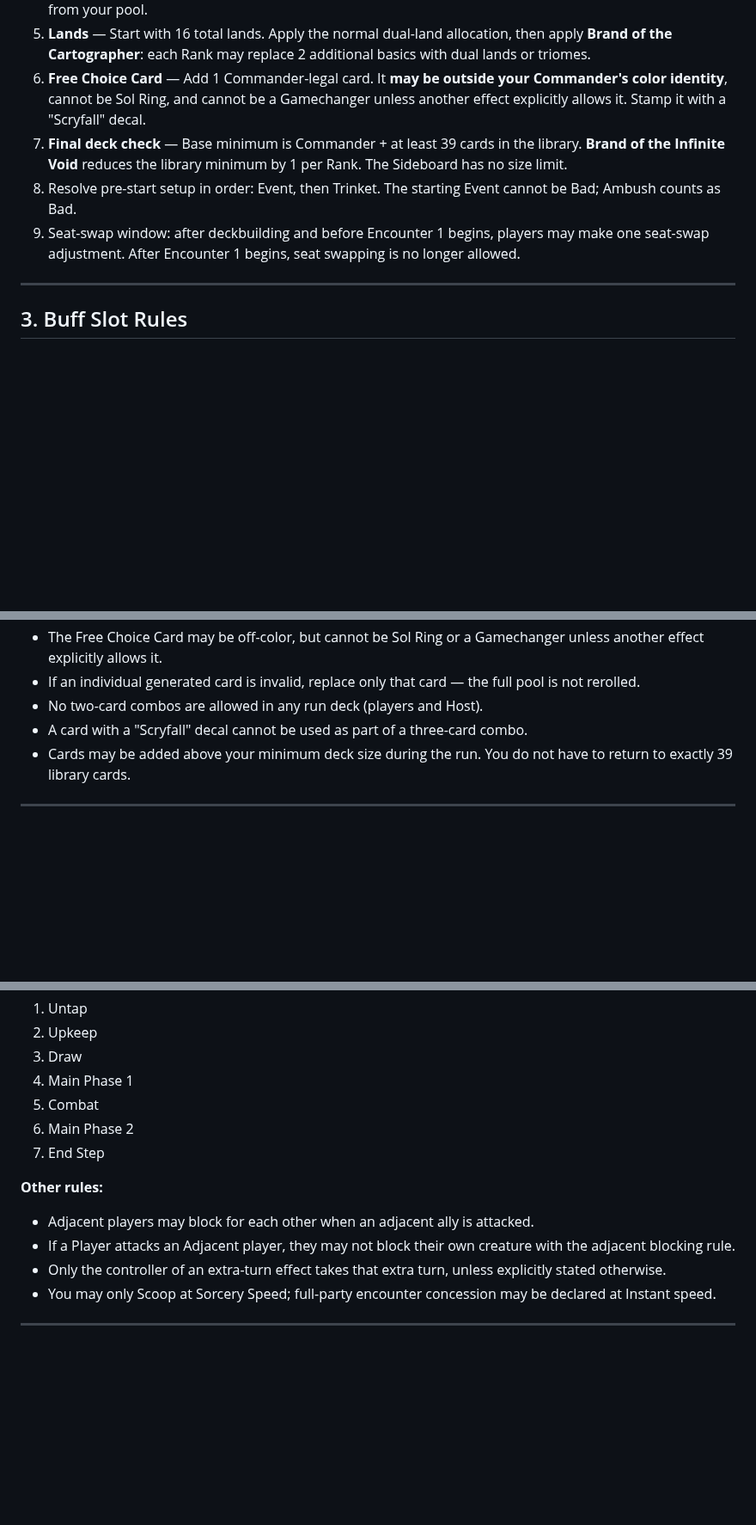
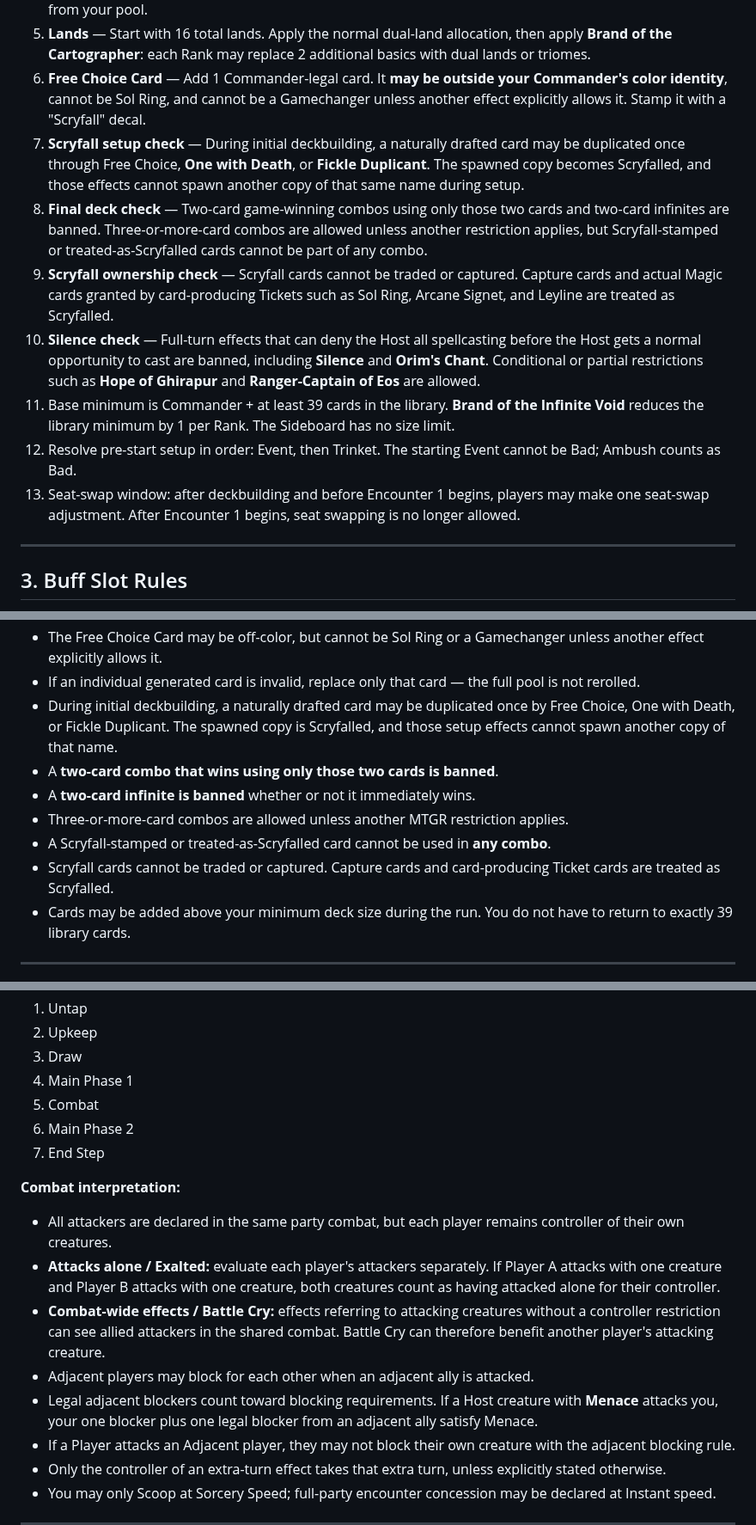
Before and after one commit to zkzeroxvirus/MTGR-Rules, a Markdown page: HOSTING/PLAYER-CHEAT-SHEET-V2.0.md, 3 parts joined by grey strips. Shown at 86% size. Rendered like a GitHub page; blank space fills up the shorter version.

Commit message:
Sync Player cheat sheet rules clarifications

```diff
--- a/HOSTING/PLAYER-CHEAT-SHEET-V2.0.md
+++ b/HOSTING/PLAYER-CHEAT-SHEET-V2.0.md
@@ -31,9 +31,13 @@ Complete these steps before Encounter 1, in order:
 4. **Deck Generation** — Generate your own 100-card pool within your starting Commander's color identity (all card types, no basic lands). Reroll any Stickers, Attractions, or Contraptions immediately. Draft 22 cards from your pool.
 5. **Lands** — Start with 16 total lands. Apply the normal dual-land allocation, then apply **Brand of the Cartographer**: each Rank may replace 2 additional basics with dual lands or triomes.
 6. **Free Choice Card** — Add 1 Commander-legal card. It **may be outside your Commander's color identity**, cannot be Sol Ring, and cannot be a Gamechanger unless another effect explicitly allows it. Stamp it with a "Scryfall" decal.
-7. **Final deck check** — Base minimum is Commander + at least 39 cards in the library. **Brand of the Infinite Void** reduces the library minimum by 1 per Rank. The Sideboard has no size limit.
-8. Resolve pre-start setup in order: Event, then Trinket. The starting Event cannot be Bad; Ambush counts as Bad.
-9. Seat-swap window: after deckbuilding and before Encounter 1 begins, players may make one seat-swap adjustment. After Encounter 1 begins, seat swapping is no longer allowed.
+7. **Scryfall setup check** — During initial deckbuilding, a naturally drafted card may be duplicated once through Free Choice, **One with Death**, or **Fickle Duplicant**. The spawned copy becomes Scryfalled, and those effects cannot spawn another copy of that same name during setup.
+8. **Final deck check** — Two-card game-winning combos using only those two cards and two-card infinites are banned. Three-or-more-card combos are allowed unless another restriction applies, but Scryfall-stamped or treated-as-Scryfalled cards cannot be part of any combo.
+9. **Scryfall ownership check** — Scryfall cards cannot be traded or captured. Capture cards and actual Magic cards granted by card-producing Tickets such as Sol Ring, Arcane Signet, and Leyline are treated as Scryfalled.
+10. **Silence check** — Full-turn effects that can deny the Host all spellcasting before the Host gets a normal opportunity to cast are banned, including **Silence** and **Orim's Chant**. Conditional or partial restrictions such as **Hope of Ghirapur** and **Ranger-Captain of Eos** are allowed.
+11. Base minimum is Commander + at least 39 cards in the library. **Brand of the Infinite Void** reduces the library minimum by 1 per Rank. The Sideboard has no size limit.
+12. Resolve pre-start setup in order: Event, then Trinket. The starting Event cannot be Bad; Ambush counts as Bad.
+13. Seat-swap window: after deckbuilding and before Encounter 1 begins, players may make one seat-swap adjustment. After Encounter 1 begins, seat swapping is no longer allowed.
 
 ---
 
@@ -91,8 +95,12 @@ Remaining land slots are filled with basics before Brand of the Cartographer rep
 - Stickers, Attractions, and Contraptions are rerolled and replaced immediately from the initial pool.
 - The Free Choice Card may be off-color, but cannot be Sol Ring or a Gamechanger unless another effect explicitly allows it.
 - If an individual generated card is invalid, replace only that card — the full pool is not rerolled.
-- No two-card combos are allowed in any run deck (players and Host).
-- A card with a "Scryfall" decal cannot be used as part of a three-card combo.
+- During initial deckbuilding, a naturally drafted card may be duplicated once by Free Choice, One with Death, or Fickle Duplicant. The spawned copy is Scryfalled, and those setup effects cannot spawn another copy of that name.
+- A **two-card combo that wins using only those two cards is banned**.
+- A **two-card infinite is banned** whether or not it immediately wins.
+- Three-or-more-card combos are allowed unless another MTGR restriction applies.
+- A Scryfall-stamped or treated-as-Scryfalled card cannot be used in **any combo**.
+- Scryfall cards cannot be traded or captured. Capture cards and card-producing Ticket cards are treated as Scryfalled.
 - Cards may be added above your minimum deck size during the run. You do not have to return to exactly 39 library cards.
 
 ---
@@ -227,9 +236,13 @@ When the party chooses Stay Out, resolve in order:
 6. Main Phase 2
 7. End Step
 
-**Other rules:**
+**Combat interpretation:**
 
+- All attackers are declared in the same party combat, but each player remains controller of their own creatures.
+- **Attacks alone / Exalted:** evaluate each player's attackers separately. If Player A attacks with one creature and Player B attacks with one creature, both creatures count as having attacked alone for their controller.
+- **Combat-wide effects / Battle Cry:** effects referring to attacking creatures without a controller restriction can see allied attackers in the shared combat. Battle Cry can therefore benefit another player's attacking creature.
 - Adjacent players may block for each other when an adjacent ally is attacked.
+- Legal adjacent blockers count toward blocking requirements. If a Host creature with **Menace** attacks you, your one blocker plus one legal blocker from an adjacent ally satisfy Menace.
 - If a Player attacks an Adjacent player, they may not block their own creature with the adjacent blocking rule.
 - Only the controller of an extra-turn effect takes that extra turn, unless explicitly stated otherwise.
 - You may only Scoop at Sorcery Speed; full-party encounter concession may be declared at Instant speed.
```
Also changed, not shown: other parts of HOSTING/PLAYER-CHEAT-SHEET-V2.0.md (+1 -0 lines).
